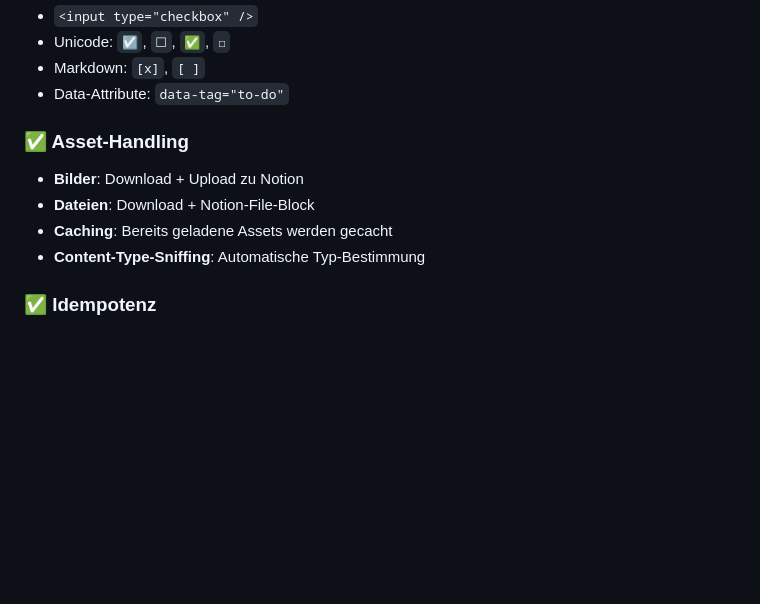
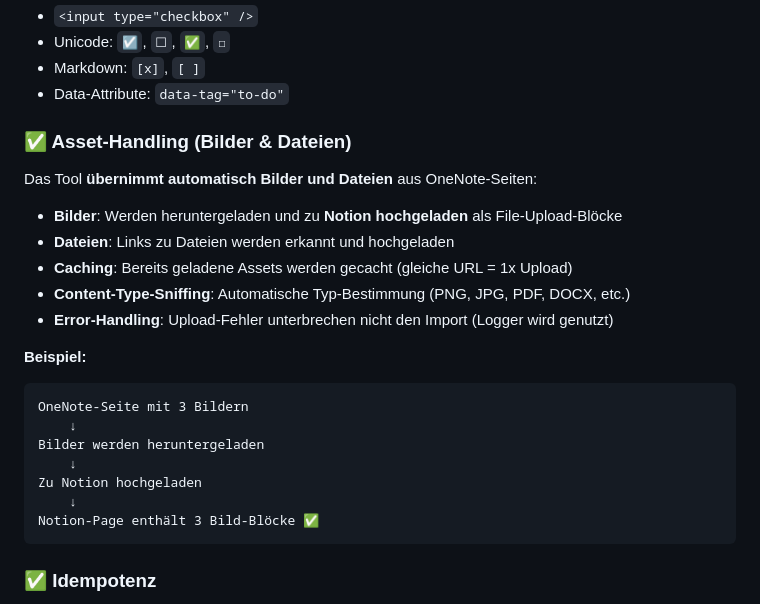
Before and after one commit to LOUPZ-DE/move2notion, a Markdown page: docs/ONENOTE.md, the part around the change. GitHub-like rendering; blank space fills up the shorter version.

Commit message:
docs: Asset-Handling in OneNote-Dokumentation klarer dokumentiert
- Explizite Erwähnung dass Bilder zu Notion hochgeladen werden
- Erklärung des Caching-Mechanismus
- Content-Type-Bestimmung dokumentiert
- Error-Handling erwähnt

````diff
--- a/docs/ONENOTE.md
+++ b/docs/ONENOTE.md
@@ -70,12 +70,26 @@ Automatische Erkennung von Checkboxen in mehreren Formaten:
 - Markdown: `[x]`, `[ ]`
 - Data-Attribute: `data-tag="to-do"`
 
-### ✅ Asset-Handling
+### ✅ Asset-Handling (Bilder & Dateien)
 
-- **Bilder**: Download + Upload zu Notion
-- **Dateien**: Download + Notion-File-Block
-- **Caching**: Bereits geladene Assets werden gecacht
-- **Content-Type-Sniffing**: Automatische Typ-Bestimmung
+Das Tool **übernimmt automatisch Bilder und Dateien** aus OneNote-Seiten:
+
+- **Bilder**: Werden heruntergeladen und zu **Notion hochgeladen** als File-Upload-Blöcke
+- **Dateien**: Links zu Dateien werden erkannt und hochgeladen
+- **Caching**: Bereits geladene Assets werden gecacht (gleiche URL = 1x Upload)
+- **Content-Type-Sniffing**: Automatische Typ-Bestimmung (PNG, JPG, PDF, DOCX, etc.)
+- **Error-Handling**: Upload-Fehler unterbrechen nicht den Import (Logger wird genutzt)
+
+**Beispiel:**
+```
+OneNote-Seite mit 3 Bildern
+    ↓
+Bilder werden heruntergeladen
+    ↓
+Zu Notion hochgeladen
+    ↓
+Notion-Page enthält 3 Bild-Blöcke ✅
+```
 
 ### ✅ Idempotenz
 
````
